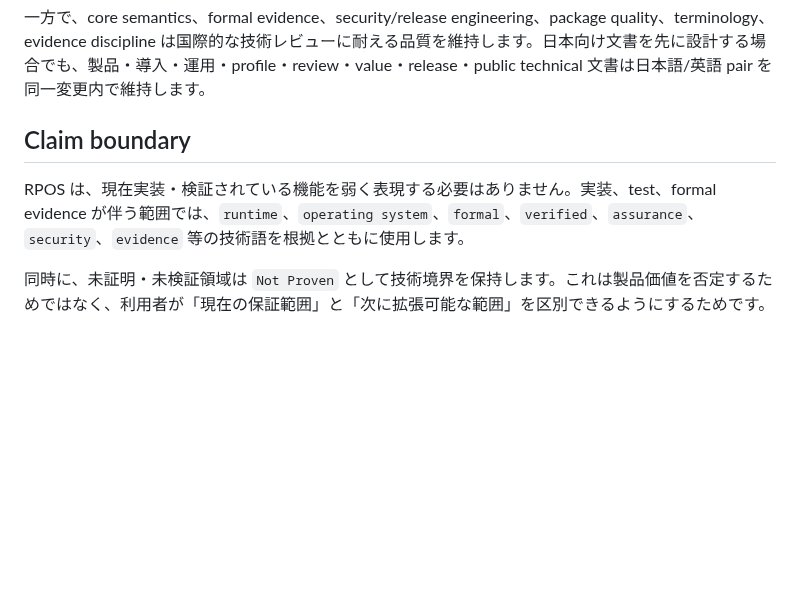
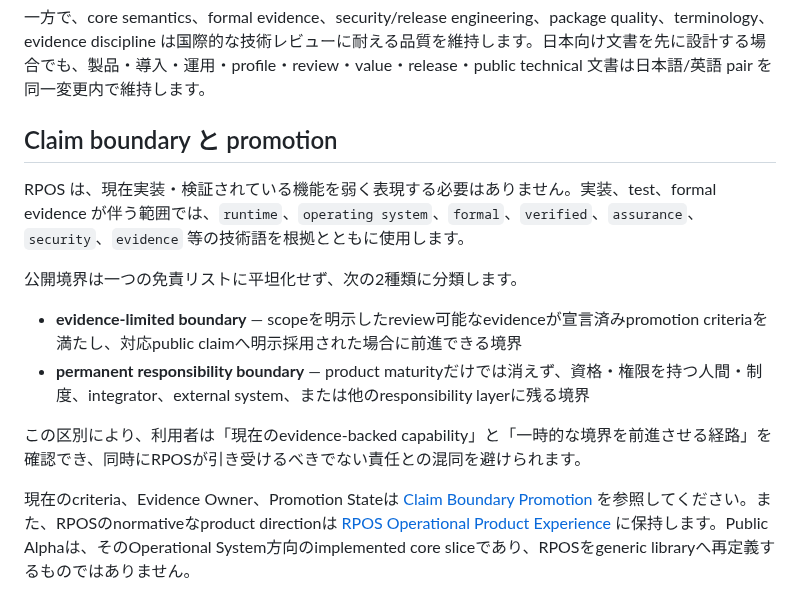
Before and after one commit to YutoriKomeiji/responsibility-pathway-os, a Markdown page: docs/ja/current-scope-and-extension-surface.md, the part around the change. Rendered like a GitHub page; blank space fills up the shorter version.

Commit message:
docs: align Japanese scope boundary with promotion model

```diff
--- a/docs/ja/current-scope-and-extension-surface.md
+++ b/docs/ja/current-scope-and-extension-surface.md
@@ -73,8 +73,15 @@ RPOS は、利用者・組織・研究者・開発者からの改善要望を将
 
 一方で、core semantics、formal evidence、security/release engineering、package quality、terminology、evidence discipline は国際的な技術レビューに耐える品質を維持します。日本向け文書を先に設計する場合でも、製品・導入・運用・profile・review・value・release・public technical 文書は日本語/英語 pair を同一変更内で維持します。
 
-## Claim boundary
+## Claim boundary と promotion
 
 RPOS は、現在実装・検証されている機能を弱く表現する必要はありません。実装、test、formal evidence が伴う範囲では、`runtime`、`operating system`、`formal`、`verified`、`assurance`、`security`、`evidence` 等の技術語を根拠とともに使用します。
 
-同時に、未証明・未検証領域は `Not Proven` として技術境界を保持します。これは製品価値を否定するためではなく、利用者が「現在の保証範囲」と「次に拡張可能な範囲」を区別できるようにするためです。
+公開境界は一つの免責リストに平坦化せず、次の2種類に分類します。
+
+- **evidence-limited boundary** — scopeを明示したreview可能なevidenceが宣言済みpromotion criteriaを満たし、対応public claimへ明示採用された場合に前進できる境界
+- **permanent responsibility boundary** — product maturityだけでは消えず、資格・権限を持つ人間・制度、integrator、external system、または他のresponsibility layerに残る境界
+
+この区別により、利用者は「現在のevidence-backed capability」と「一時的な境界を前進させる経路」を確認でき、同時にRPOSが引き受けるべきでない責任との混同を避けられます。
+
+現在のcriteria、Evidence Owner、Promotion Stateは [Claim Boundary Promotion](claim-boundary-promotion.md) を参照してください。また、RPOSのnormativeなproduct directionは [RPOS Operational Product Experience](operational-product-experience.md) に保持します。Public Alphaは、そのOperational System方向のimplemented core sliceであり、RPOSをgeneric libraryへ再定義するものではありません。
```
